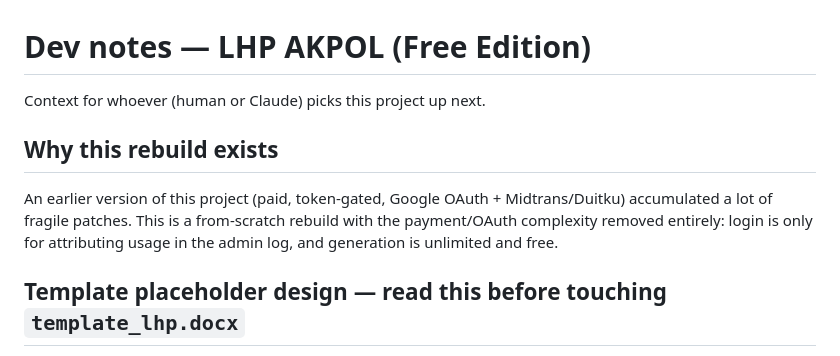
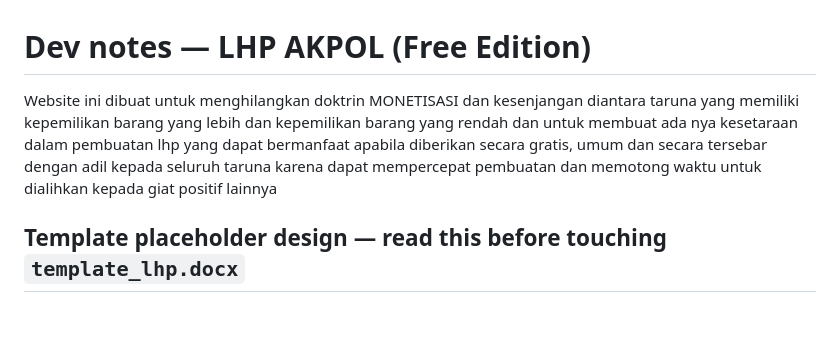
Before and after one commit to rafidanadyaksa07-crypto/lhpmenkorps, a Markdown page: Devnotes.md, the part around the change. Rendered like a GitHub page; blank space fills up the shorter version.

```diff
--- a/Devnotes.md
+++ b/Devnotes.md
@@ -1,13 +1,6 @@
 # Dev notes — LHP AKPOL (Free Edition)
 
-Context for whoever (human or Claude) picks this project up next.
-
-## Why this rebuild exists
-
-An earlier version of this project (paid, token-gated, Google OAuth +
-Midtrans/Duitku) accumulated a lot of fragile patches. This is a from-scratch
-rebuild with the payment/OAuth complexity removed entirely: login is only for
-attributing usage in the admin log, and generation is unlimited and free.
+Website ini dibuat untuk menghilangkan doktrin MONETISASI dan kesenjangan diantara taruna yang memiliki kepemilikan barang yang lebih dan kepemilikan barang yang rendah dan untuk membuat ada nya kesetaraan dalam pembuatan lhp yang dapat bermanfaat apabila diberikan secara gratis, umum dan secara tersebar dengan adil kepada seluruh taruna karena dapat mempercepat pembuatan dan memotong waktu untuk dialihkan kepada giat positif lainnya
 
 ## Template placeholder design — read this before touching `template_lhp.docx`
 
```
